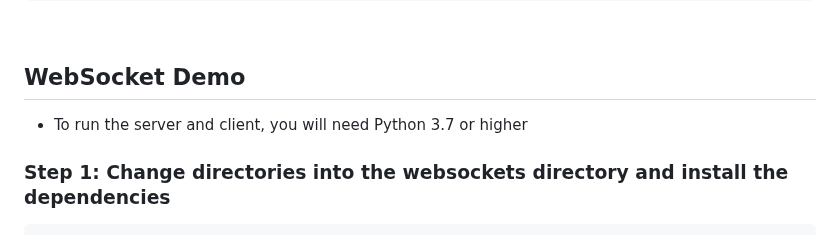
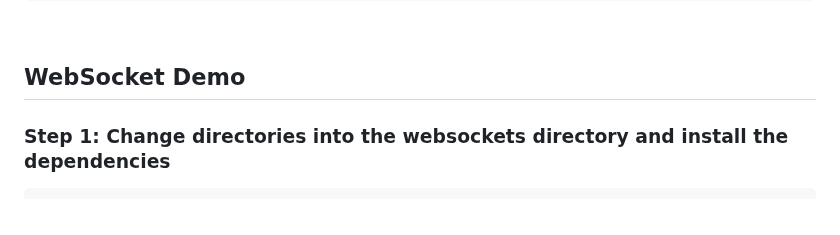
Before and after one commit to xanderstevenson/websockets-and-webhooks, a Markdown page: README.md, the part around the change. GitHub-like rendering.

```diff
--- a/README.md
+++ b/README.md
@@ -36,9 +36,6 @@ code .
 <br>
 
 ## WebSocket Demo
-
-
-* To run the server and client, you will need Python 3.7 or higher
 
 ### **Step 1**: Change directories into the **websockets** directory and install the dependencies
 
```
